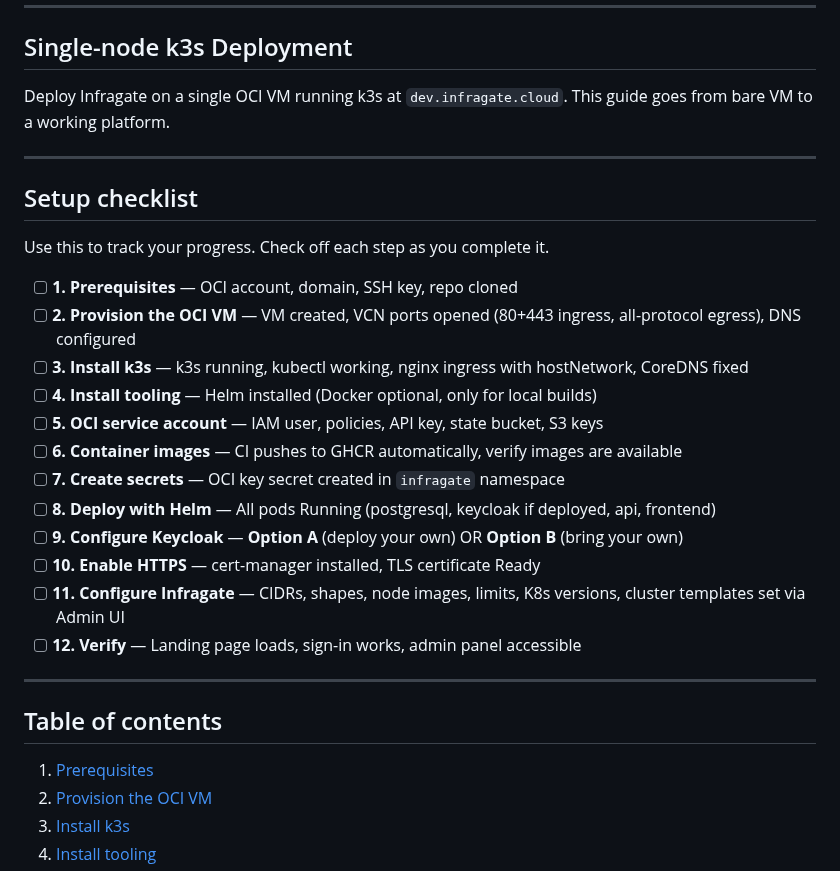
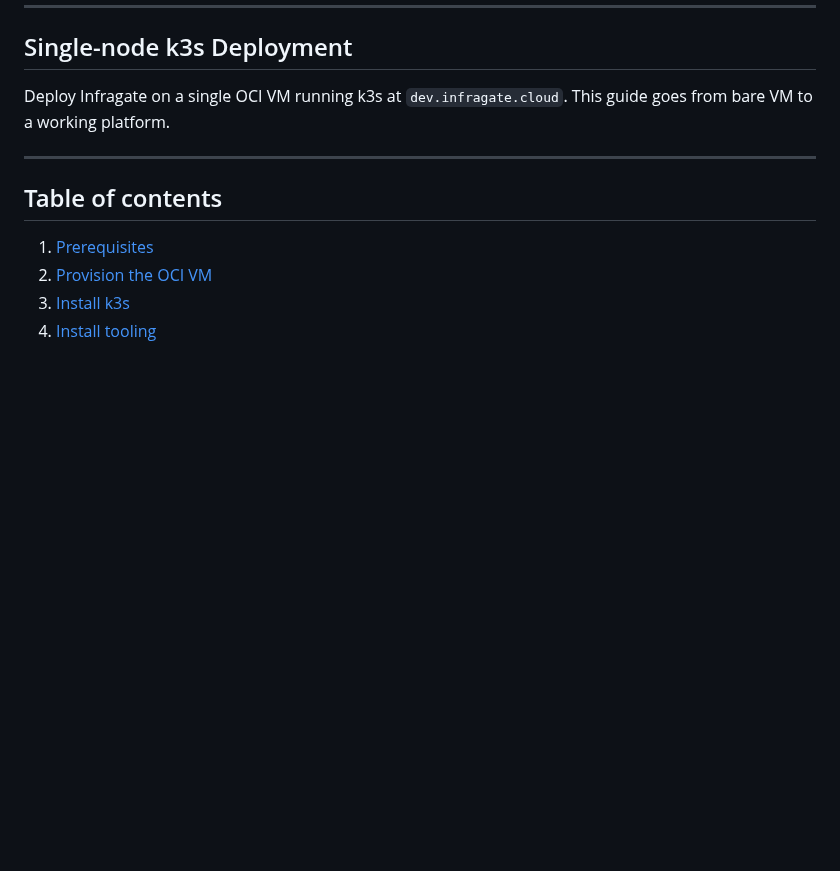
Before and after one commit to solvialab/infragate-landing, a Markdown page: docs/guide.md, the part around the change. Drawn GitHub-style; blank space fills up the shorter version.

```diff
--- a/docs/guide.md
+++ b/docs/guide.md
@@ -225,25 +225,6 @@ Deploy Infragate on a single OCI VM running k3s at `dev.infragate.cloud`. This g
 
 ---
 
-## Setup checklist
-
-Use this to track your progress. Check off each step as you complete it.
-
-- [ ] **1. Prerequisites** — OCI account, domain, SSH key, repo cloned
-- [ ] **2. Provision the OCI VM** — VM created, VCN ports opened (80+443 ingress, all-protocol egress), DNS configured
-- [ ] **3. Install k3s** — k3s running, kubectl working, nginx ingress with hostNetwork, CoreDNS fixed
-- [ ] **4. Install tooling** — Helm installed (Docker optional, only for local builds)
-- [ ] **5. OCI service account** — IAM user, policies, API key, state bucket, S3 keys
-- [ ] **6. Container images** — CI pushes to GHCR automatically, verify images are available
-- [ ] **7. Create secrets** — OCI key secret created in `infragate` namespace
-- [ ] **8. Deploy with Helm** — All pods Running (postgresql, keycloak if deployed, api, frontend)
-- [ ] **9. Configure Keycloak** — **Option A** (deploy your own) OR **Option B** (bring your own)
-- [ ] **10. Enable HTTPS** — cert-manager installed, TLS certificate Ready
-- [ ] **11. Configure Infragate** — CIDRs, shapes, node images, limits, K8s versions, cluster templates set via Admin UI
-- [ ] **12. Verify** — Landing page loads, sign-in works, admin panel accessible
-
----
-
 ## Table of contents
 
 1. [Prerequisites](#1-prerequisites)
```
